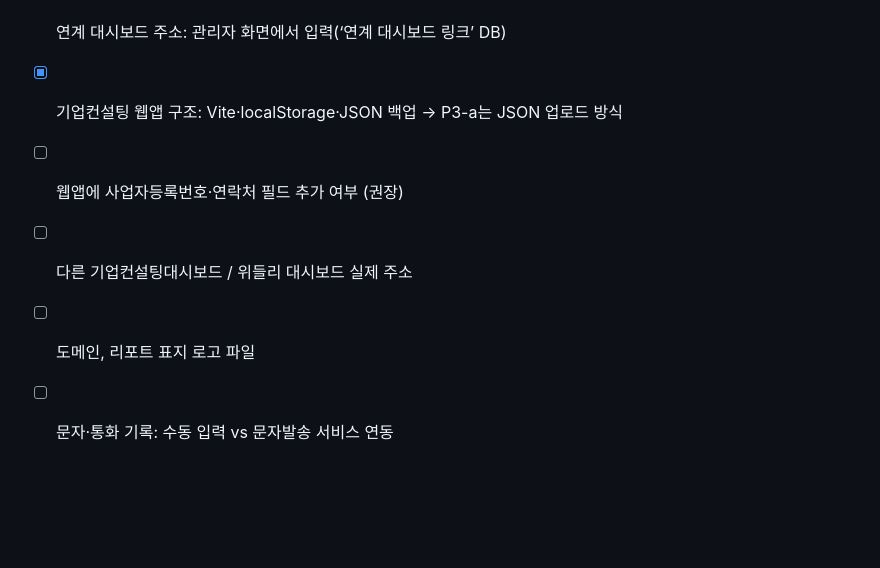
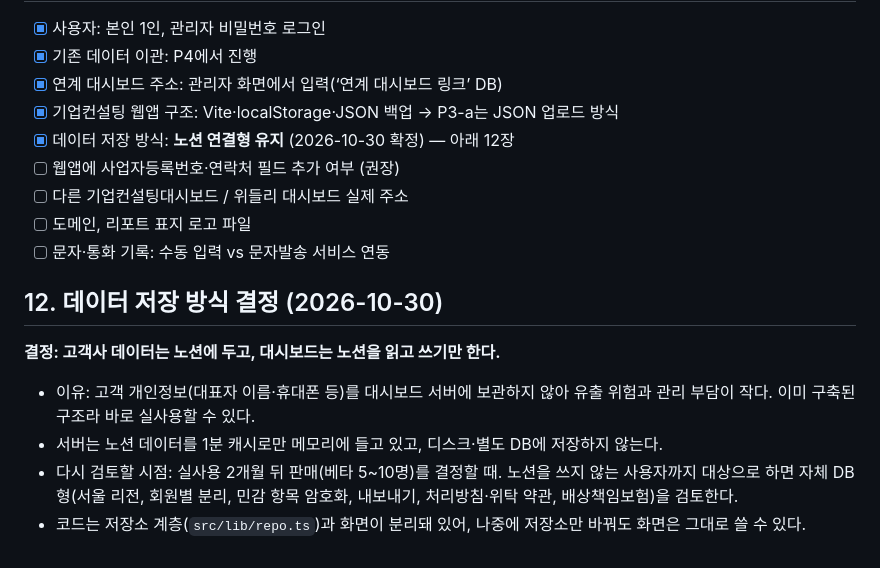
Before and after one commit to calmgrou7/Brief, a Markdown page: docs/01-기획서.md, the part around the change. Drawn GitHub-style; blank space fills up the shorter version.

Commit message:
Record decision to keep Notion as the data store
Co-Authored-By: Claude Opus 5.5 <noreply@anthropic.com>
Claude-Session: https://claude.ai/code/session_01TAYZkatXzFQMEjRK6Jrej4

```diff
--- a/docs/01-기획서.md
+++ b/docs/01-기획서.md
@@ -186,7 +186,17 @@ flowchart LR
 - [x] 기존 데이터 이관: P4에서 진행
 - [x] 연계 대시보드 주소: 관리자 화면에서 입력(‘연계 대시보드 링크’ DB)
 - [x] 기업컨설팅 웹앱 구조: Vite·localStorage·JSON 백업 → P3-a는 JSON 업로드 방식
+- [x] 데이터 저장 방식: **노션 연결형 유지** (2026-10-30 확정) — 아래 12장
 - [ ] 웹앱에 사업자등록번호·연락처 필드 추가 여부 (권장)
 - [ ] 다른 기업컨설팅대시보드 / 위들리 대시보드 실제 주소
 - [ ] 도메인, 리포트 표지 로고 파일
 - [ ] 문자·통화 기록: 수동 입력 vs 문자발송 서비스 연동
+
+## 12. 데이터 저장 방식 결정 (2026-10-30)
+
+**결정: 고객사 데이터는 노션에 두고, 대시보드는 노션을 읽고 쓰기만 한다.**
+
+- 이유: 고객 개인정보(대표자 이름·휴대폰 등)를 대시보드 서버에 보관하지 않아 유출 위험과 관리 부담이 작다. 이미 구축된 구조라 바로 실사용할 수 있다.
+- 서버는 노션 데이터를 1분 캐시로만 메모리에 들고 있고, 디스크·별도 DB에 저장하지 않는다.
+- 다시 검토할 시점: 실사용 2개월 뒤 판매(베타 5~10명)를 결정할 때. 노션을 쓰지 않는 사용자까지 대상으로 하면 자체 DB형(서울 리전, 회원별 분리, 민감 항목 암호화, 내보내기, 처리방침·위탁 약관, 배상책임보험)을 검토한다.
+- 코드는 저장소 계층(`src/lib/repo.ts`)과 화면이 분리돼 있어, 나중에 저장소만 바꿔도 화면은 그대로 쓸 수 있다.
```
